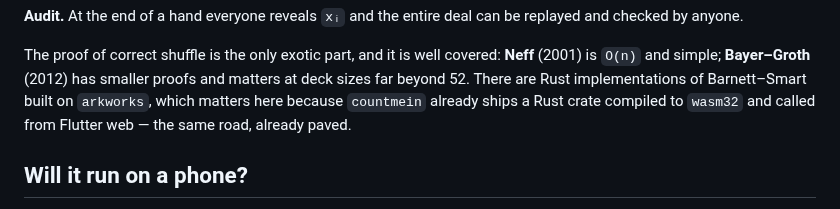
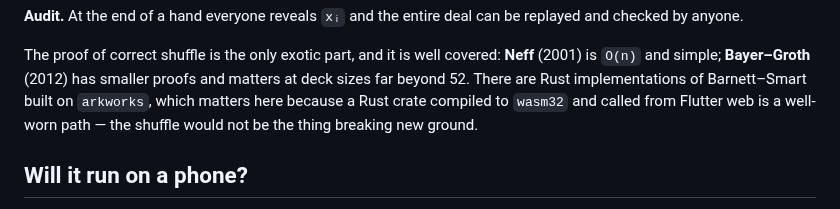
Before and after one commit to bfulton/open-hearts, a Markdown page: docs/03-fair-deal.md, the part around the change. Drawn GitHub-style.

```diff
--- a/docs/03-fair-deal.md
+++ b/docs/03-fair-deal.md
@@ -64,8 +64,9 @@ The proof of correct shuffle is the only exotic part, and it is well
 covered: **Neff** (2001) is `O(n)` and simple; **Bayer–Groth** (2012) has
 smaller proofs and matters at deck sizes far beyond 52. There are Rust
 implementations of Barnett–Smart built on `arkworks`, which matters here
-because `countmein` already ships a Rust crate compiled to `wasm32` and
-called from Flutter web — the same road, already paved.
+because a Rust crate compiled to `wasm32` and called from Flutter web is
+a well-worn path — the shuffle would not be the thing breaking new
+ground.
 
 ## Will it run on a phone?
 
```
Also changed, not shown: docs/02-multiplayer.md (+6 -5 lines).
